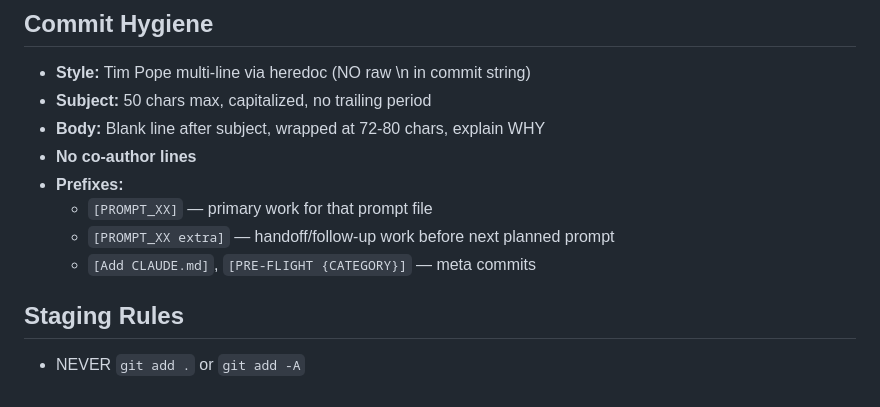
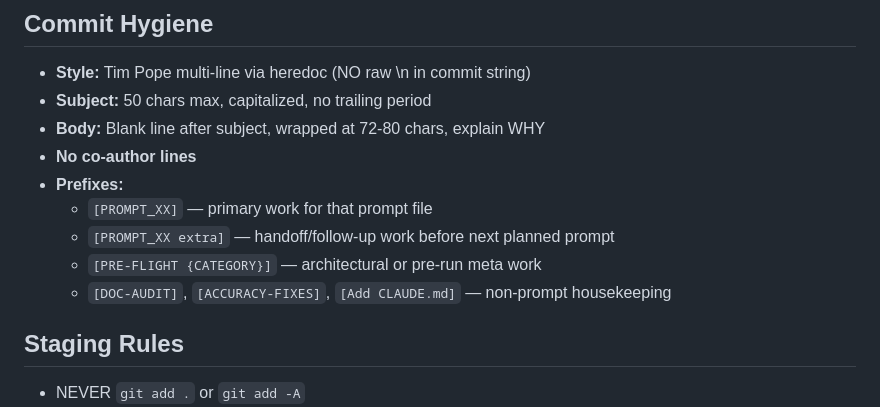
Before and after one commit to someflydev/language-atlas, a Markdown page: .context/workflow.md, the part around the change. Rendered like a GitHub page.

```diff
--- a/.context/workflow.md
+++ b/.context/workflow.md
@@ -49,7 +49,8 @@ tmp/HANDOFF.md
 - **Prefixes:**
   - `[PROMPT_XX]` — primary work for that prompt file
   - `[PROMPT_XX extra]` — handoff/follow-up work before next planned prompt
-  - `[Add CLAUDE.md]`, `[PRE-FLIGHT {CATEGORY}]` — meta commits
+  - `[PRE-FLIGHT {CATEGORY}]` — architectural or pre-run meta work
+  - `[DOC-AUDIT]`, `[ACCURACY-FIXES]`, `[Add CLAUDE.md]` — non-prompt housekeeping
 
 ## Staging Rules
 - NEVER `git add .` or `git add -A`
```
Also changed, not shown: AGENT.md (+6 -9 lines).
